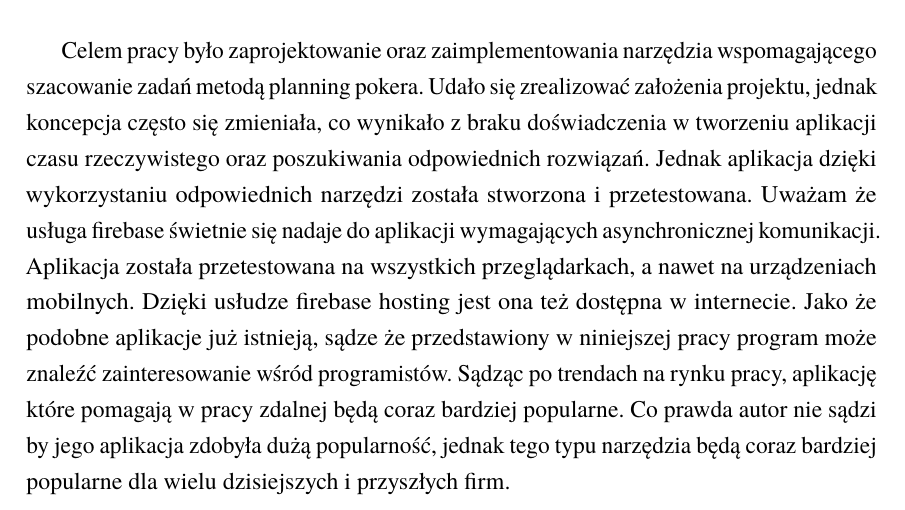
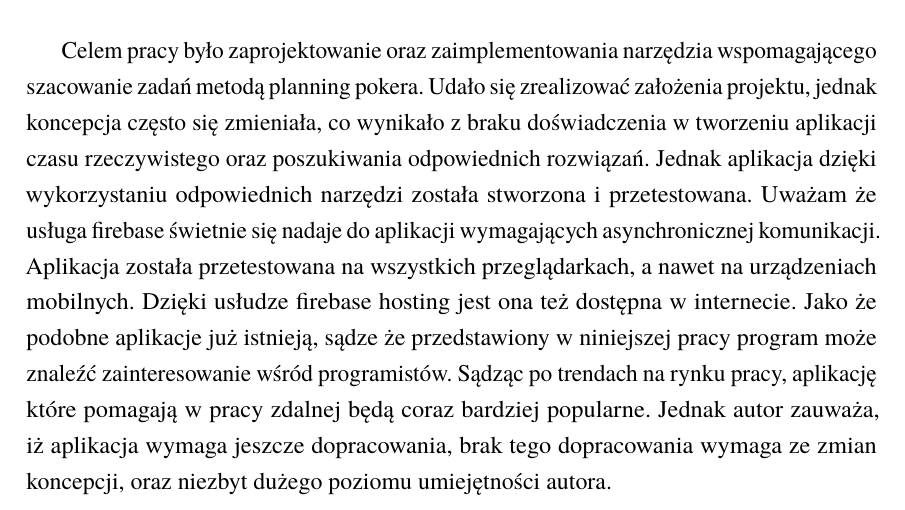
Before and after one commit to kk0walski/scrumPoker, a LaTeX thesis (Latex/praca.tex, which reads Latex/zakonczenie.tex): part of page 36 of 43, cut so that both start at the same text. Compiled offline with pdfLaTeX.

Commit message:
Poprawki w zakończeniu

```diff
--- a/Latex/zakonczenie.tex
+++ b/Latex/zakonczenie.tex
@@ -10,5 +10,5 @@ Dzięki usłudze firebase hosting jest ona też dostępna w internecie.
 Jako że podobne aplikacje już istnieją,
 sądze że przedstawiony w niniejszej pracy program może znaleźć zainteresowanie wśród programistów.
 Sądząc po trendach na rynku pracy, aplikację które pomagają w pracy zdalnej będą coraz bardziej popularne.
-Co prawda autor nie sądzi by jego aplikacja zdobyła dużą popularność,
- jednak tego typu narzędzia będą coraz bardziej popularne dla wielu dzisiejszych i przyszłych firm.
+Jednak autor zauważa, iż aplikacja wymaga jeszcze dopracowania, brak tego dopracowania wymaga ze zmian koncepcji,
+oraz niezbyt dużego poziomu umiejętności autora.
```
